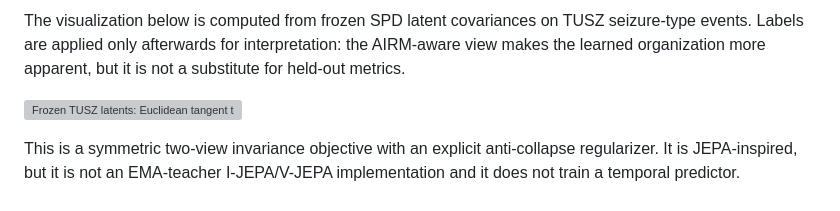
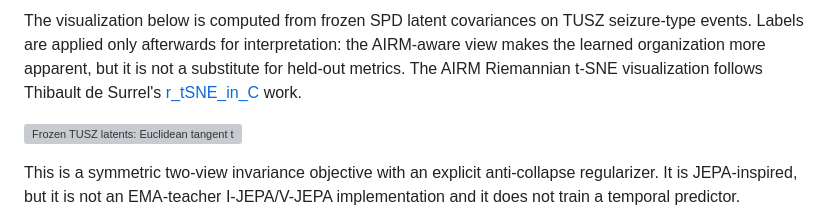
Before and after one commit to Tariolle/hello-worlds, a Markdown page: README.md, the part around the change. GitHub-like rendering; grey boxes are pictures that could not be loaded.

Commit message:
docs: credit Riemannian t-SNE visualization

```diff
--- a/README.md
+++ b/README.md
@@ -35,7 +35,9 @@ probe for normal-versus-abnormal EEG on a patient-disjoint evaluation split.
 The visualization below is computed from frozen SPD latent covariances on TUSZ
 seizure-type events. Labels are applied only afterwards for interpretation: the
 AIRM-aware view makes the learned organization more apparent, but it is not a
-substitute for held-out metrics.
+substitute for held-out metrics. The AIRM Riemannian t-SNE visualization follows
+Thibault de Surrel's [r_tSNE_in_C](https://github.com/thibaultdesurrel/r_tSNE_in_C)
+work.
 
 ![Frozen TUSZ latents: Euclidean tangent t-SNE compared with AIRM Riemannian t-SNE](results/riemann/riemann_latent_tusz.png)
 
```
